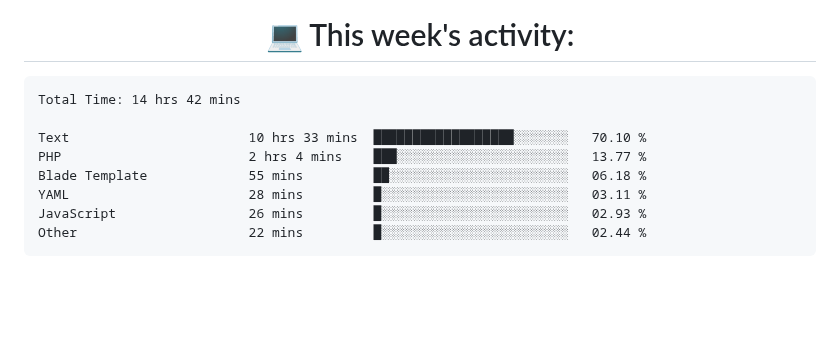
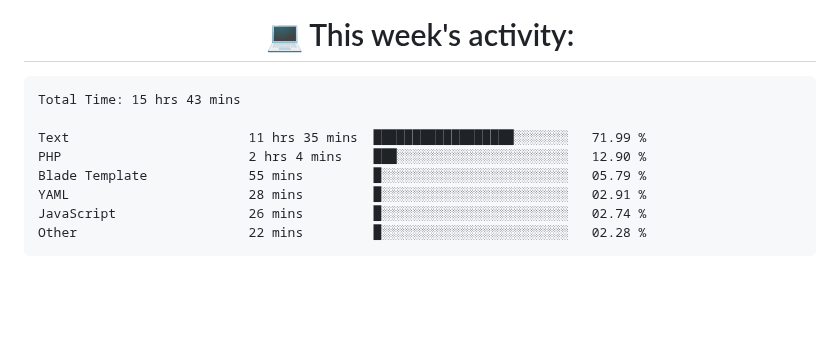
Before and after one commit to nothingnothings/nothingnothings, a Markdown page: README.md, the part around the change. Drawn GitHub-style.

Commit message:
Updated waka-readme graph with new metrics

````diff
--- a/README.md
+++ b/README.md
@@ -137,14 +137,14 @@
 <!--START_SECTION:waka-->
 
 ```txt
-Total Time: 14 hrs 42 mins
+Total Time: 15 hrs 43 mins
 
-Text                       10 hrs 33 mins  ██████████████████░░░░░░░   70.10 %
-PHP                        2 hrs 4 mins    ███░░░░░░░░░░░░░░░░░░░░░░   13.77 %
-Blade Template             55 mins         ██░░░░░░░░░░░░░░░░░░░░░░░   06.18 %
-YAML                       28 mins         █░░░░░░░░░░░░░░░░░░░░░░░░   03.11 %
-JavaScript                 26 mins         █░░░░░░░░░░░░░░░░░░░░░░░░   02.93 %
-Other                      22 mins         █░░░░░░░░░░░░░░░░░░░░░░░░   02.44 %
+Text                       11 hrs 35 mins  ██████████████████░░░░░░░   71.99 %
+PHP                        2 hrs 4 mins    ███░░░░░░░░░░░░░░░░░░░░░░   12.90 %
+Blade Template             55 mins         █░░░░░░░░░░░░░░░░░░░░░░░░   05.79 %
+YAML                       28 mins         █░░░░░░░░░░░░░░░░░░░░░░░░   02.91 %
+JavaScript                 26 mins         █░░░░░░░░░░░░░░░░░░░░░░░░   02.74 %
+Other                      22 mins         █░░░░░░░░░░░░░░░░░░░░░░░░   02.28 %
 ```
 
 <!--END_SECTION:waka-->
````
